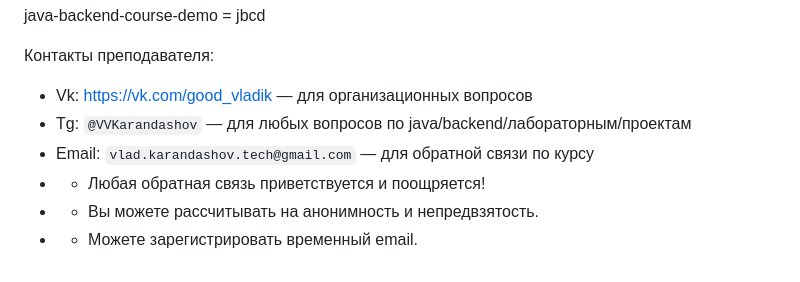
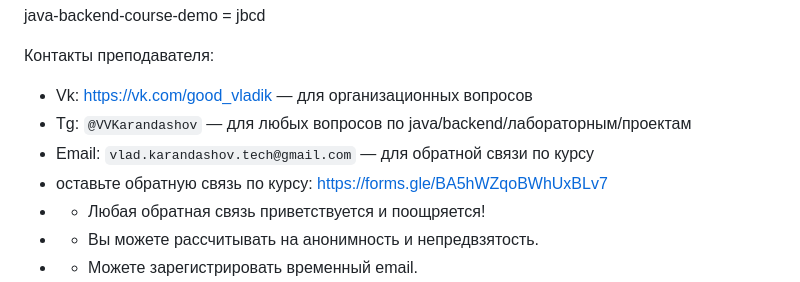
Before and after one commit to crystarm/backend-course, a Markdown page: README.md, the part around the change. Rendered like a GitHub page.

Commit message:
ссылка на опрос

```diff
--- a/README.md
+++ b/README.md
@@ -6,6 +6,7 @@ java-backend-course-demo = jbcd
 * Vk: https://vk.com/good_vladik — для организационных вопросов
 * Tg: `@VVKarandashov` — для любых вопросов по java/backend/лабораторным/проектам
 * Email: `vlad.karandashov.tech@gmail.com` — для обратной связи по курсу
+* оставьте обратную связь по курсу: https://forms.gle/BA5hWZqoBWhUxBLv7
 * * Любая обратная связь приветствуется и поощряется!
 * * Вы можете рассчитывать на анонимность и непредвзятость.
 * * Можете зарегистрировать временный email.
```
